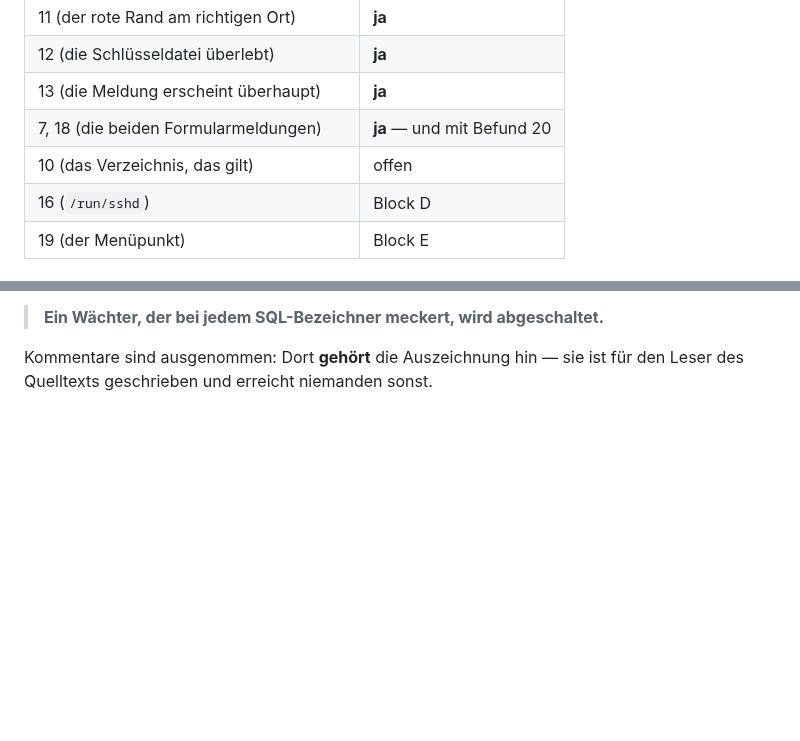
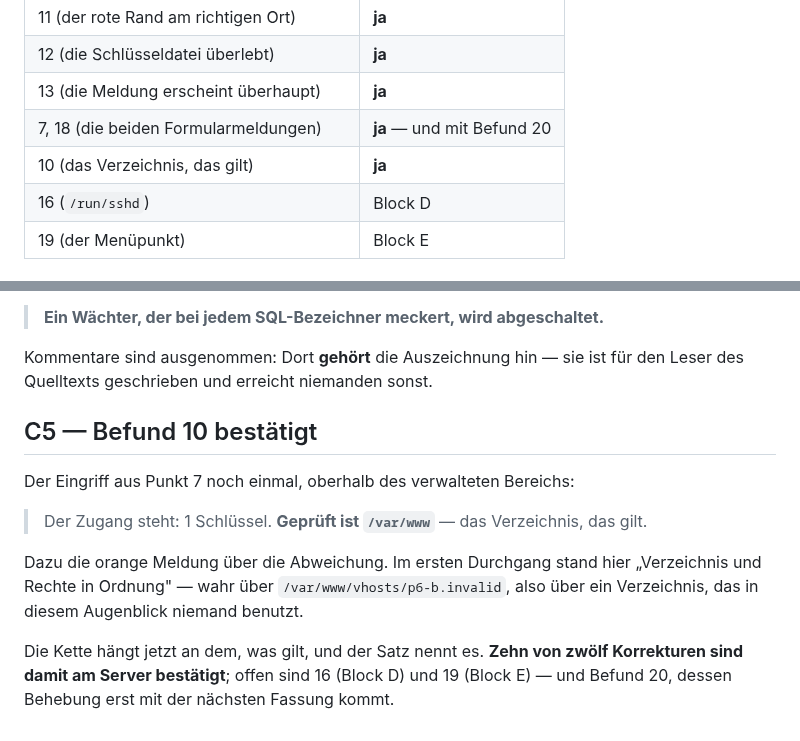
Before and after one commit to philf90/Server-Control-Panel, a Markdown page: docs/59-protokoll-zwischenabnahme-sftp.md, 2 parts joined by grey strips. Rendered like a GitHub page; blank space fills up the shorter version.

Commit message:
docs/59: Befund 10 am Server bestätigt
Die Seite nennt das Verzeichnis, das gilt, statt eine Zusage über das des
Abonnements zu machen. Zehn von zwölf Korrekturen sind damit bestätigt; offen sind
Befund 16 und 19, und Befund 20 kommt erst mit der nächsten Fassung.

Signed-off-by: Claude <noreply@anthropic.com>

```diff
--- a/docs/59-protokoll-zwischenabnahme-sftp.md
+++ b/docs/59-protokoll-zwischenabnahme-sftp.md
@@ -1907,7 +1907,7 @@ ist** für alle schreibbar".
 | 12 (die Schlüsseldatei überlebt) | **ja** |
 | 13 (die Meldung erscheint überhaupt) | **ja** |
 | 7, 18 (die beiden Formularmeldungen) | **ja** — und mit Befund 20 |
-| 10 (das Verzeichnis, das gilt) | offen |
+| 10 (das Verzeichnis, das gilt) | **ja** |
 | 16 (`/run/sshd`) | Block D |
 | 19 (der Menüpunkt) | Block E |
 
@@ -1971,3 +1971,18 @@ und die kosten mehr.
 
 Kommentare sind ausgenommen: Dort **gehört** die Auszeichnung hin — sie ist für
 den Leser des Quelltexts geschrieben und erreicht niemanden sonst.
+
+## C5 — Befund 10 bestätigt
+
+Der Eingriff aus Punkt 7 noch einmal, oberhalb des verwalteten Bereichs:
+
+> Der Zugang steht: 1 Schlüssel. **Geprüft ist `/var/www`** — das Verzeichnis,
+> das gilt.
+
+Dazu die orange Meldung über die Abweichung. Im ersten Durchgang stand hier
+„Verzeichnis und Rechte in Ordnung" — wahr über `/var/www/vhosts/p6-b.invalid`,
+also über ein Verzeichnis, das in diesem Augenblick niemand benutzt.
+
+Die Kette hängt jetzt an dem, was gilt, und der Satz nennt es. **Zehn von zwölf
+Korrekturen sind damit am Server bestätigt**; offen sind 16 (Block D) und 19
+(Block E) — und Befund 20, dessen Behebung erst mit der nächsten Fassung kommt.
```
